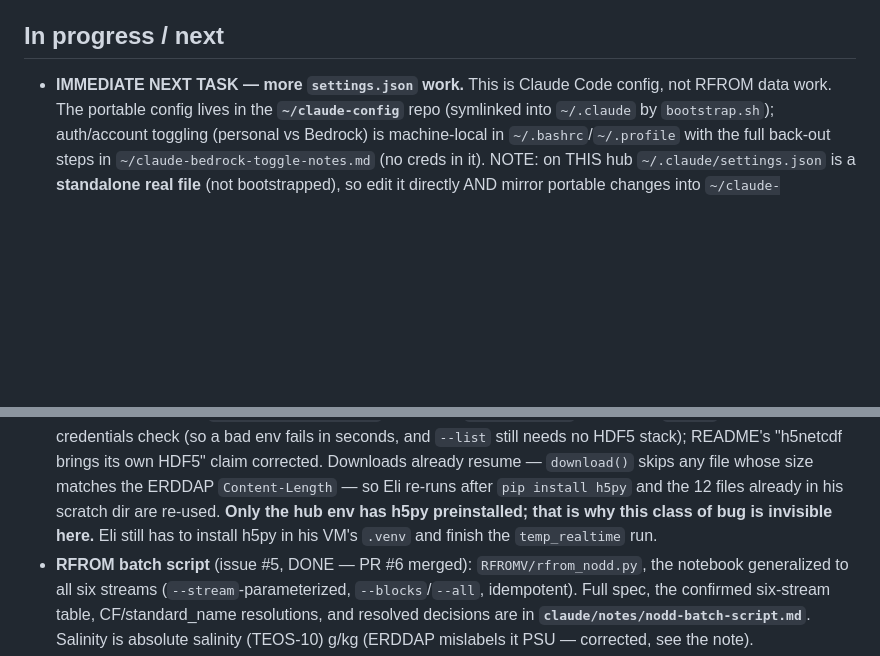
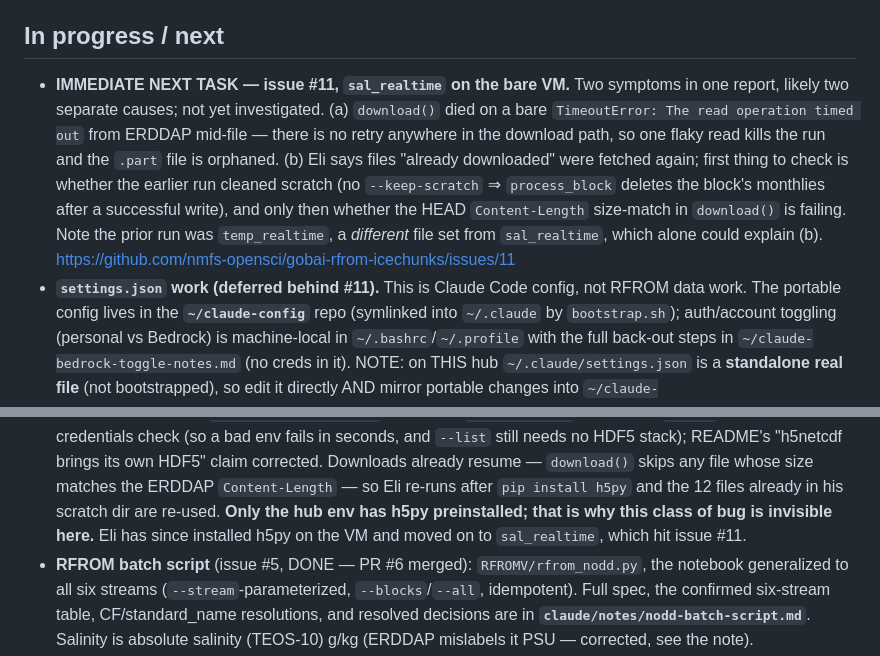
Before and after one commit to nmfs-opensci/gobai-rfrom-icechunks, a Markdown page: claude/handoff.md, 2 parts joined by grey strips. Drawn GitHub-style; blank space fills up the shorter version.

Commit message:
Handoff: issue #11 (ERDDAP timeout + re-download) is the next task
Co-Authored-By: Agent <agent@noreply.invalid>

```diff
--- a/claude/handoff.md
+++ b/claude/handoff.md
@@ -27,7 +27,18 @@ Rolling index of session state. Keep this lean — a pointer to topic notes in
 
 ## In progress / next
 
-- **IMMEDIATE NEXT TASK — more `settings.json` work.** This is Claude Code config,
+- **IMMEDIATE NEXT TASK — issue #11, `sal_realtime` on the bare VM.** Two symptoms
+  in one report, likely two separate causes; not yet investigated. (a) `download()`
+  died on a bare `TimeoutError: The read operation timed out` from ERDDAP mid-file —
+  there is no retry anywhere in the download path, so one flaky read kills the run
+  and the `.part` file is orphaned. (b) Eli says files "already downloaded" were
+  fetched again; first thing to check is whether the earlier run cleaned scratch
+  (no `--keep-scratch` ⇒ `process_block` deletes the block's monthlies after a
+  successful write), and only then whether the HEAD `Content-Length` size-match in
+  `download()` is failing. Note the prior run was `temp_realtime`, a *different*
+  file set from `sal_realtime`, which alone could explain (b).
+  https://github.com/nmfs-opensci/gobai-rfrom-icechunks/issues/11
+- **`settings.json` work (deferred behind #11).** This is Claude Code config,
   not RFROM data work. The portable config lives in the **`~/claude-config`** repo
   (symlinked into `~/.claude` by `bootstrap.sh`); auth/account toggling (personal
   vs Bedrock) is machine-local in `~/.bashrc`/`~/.profile` with the full back-out
@@ -61,8 +72,8 @@ Rolling index of session state. Keep this lean — a pointer to topic notes in
   Downloads already resume — `download()` skips any file whose size matches the
   ERDDAP `Content-Length` — so Eli re-runs after `pip install h5py` and the 12
   files already in his scratch dir are re-used. **Only the hub env has h5py
-  preinstalled; that is why this class of bug is invisible here.** Eli still has
-  to install h5py in his VM's `.venv` and finish the `temp_realtime` run.
+  preinstalled; that is why this class of bug is invisible here.** Eli has since
+  installed h5py on the VM and moved on to `sal_realtime`, which hit issue #11.
 - **RFROM batch script** (issue #5, DONE — PR #6 merged):
   `RFROMV/rfrom_nodd.py`, the notebook generalized to all six streams
   (`--stream`-parameterized, `--blocks`/`--all`, idempotent). Full spec, the
```
